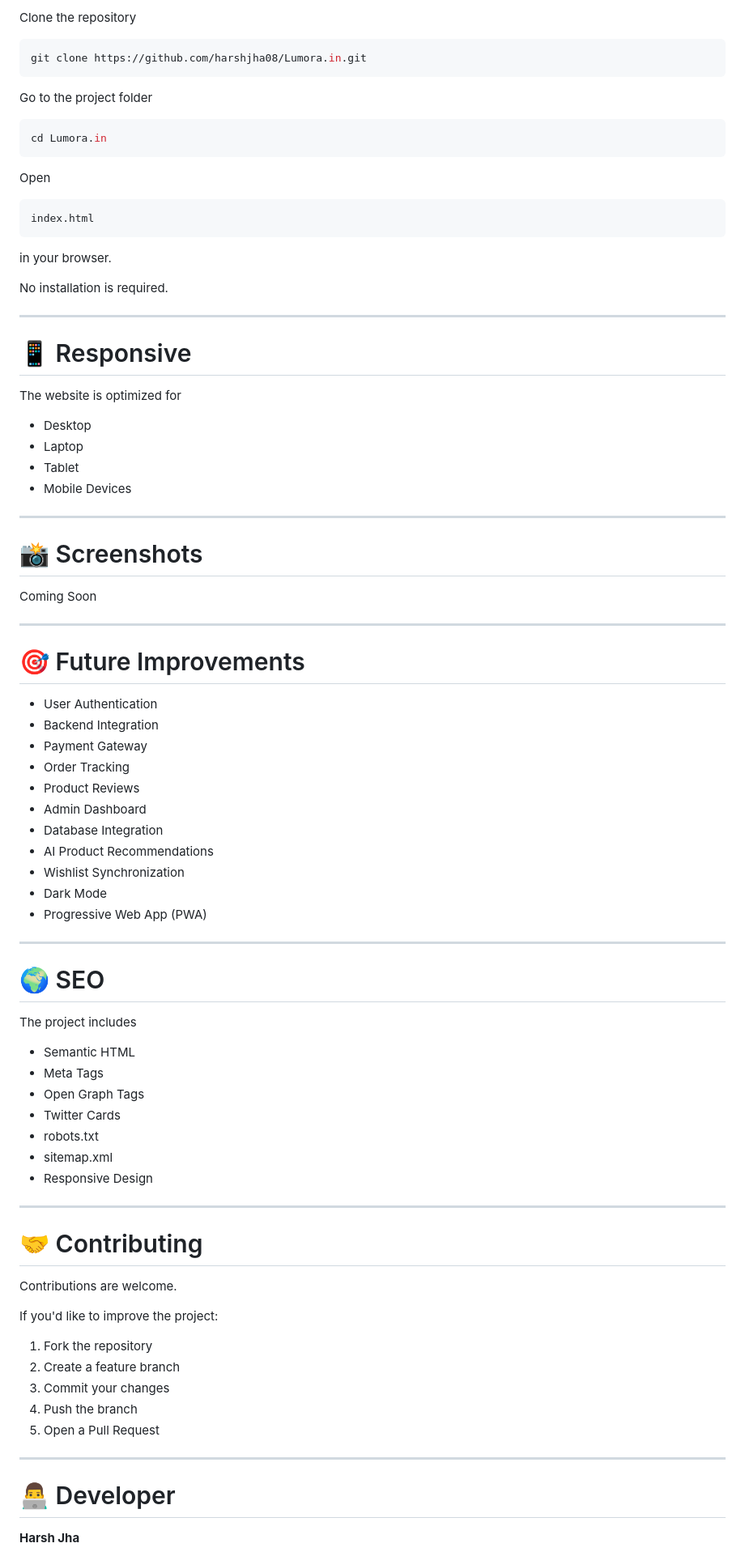
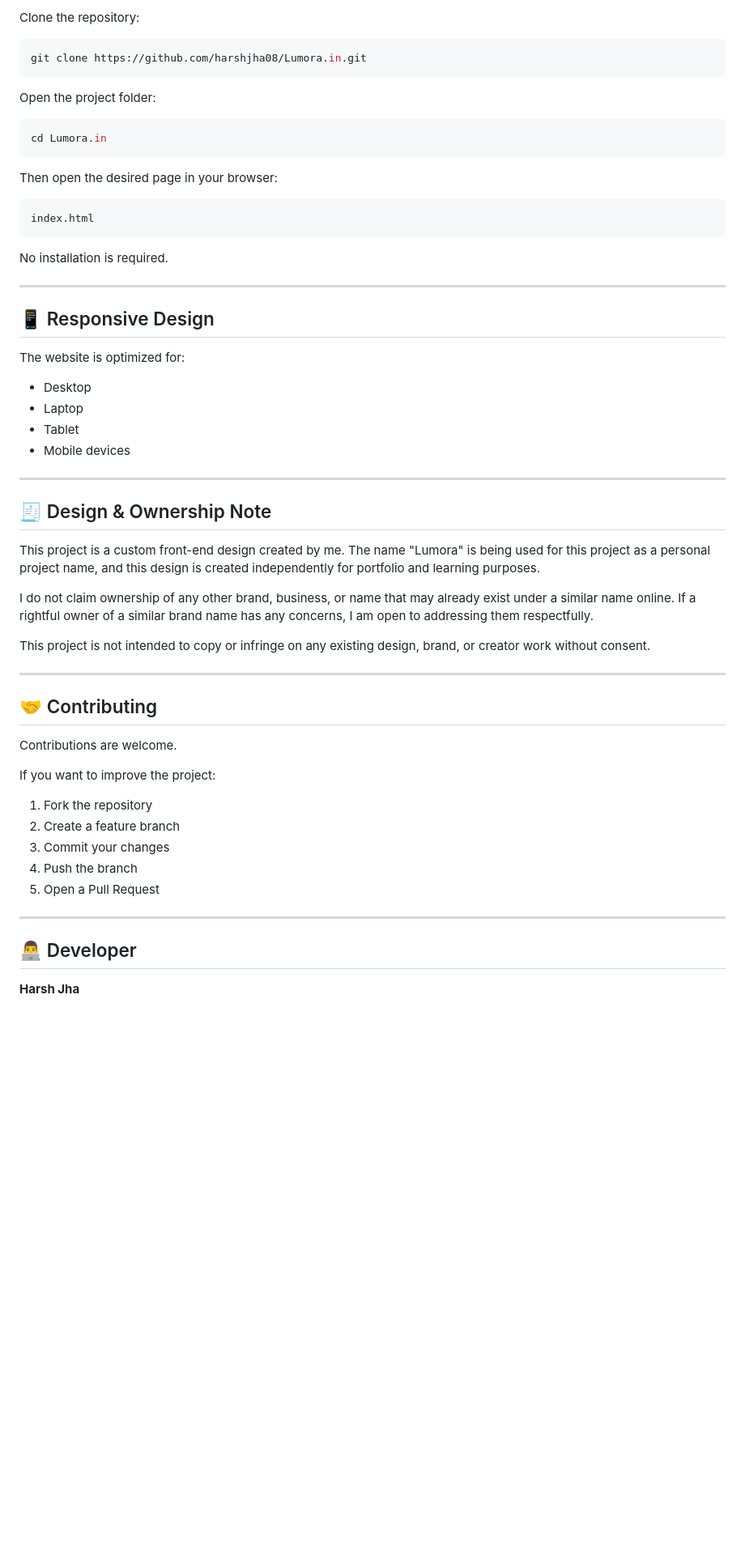
Before and after one commit to harshjha08/Lumora.in, a Markdown page: README.md, the part around one of its changes. Shown at 81% size. GitHub-like rendering; blank space fills up the shorter version.

````diff
--- a/README.md
+++ b/README.md
@@ -94,80 +85,52 @@ Lumora.in/
 
-Clone the repository
+Clone the repository:
 
 ```bash
 git clone https://github.com/harshjha08/Lumora.in.git
 ```
 
-Go to the project folder
+Open the project folder:
 
 ```bash
 cd Lumora.in
 ```
 
-Open
+Then open the desired page in your browser:
 
 ```text
 index.html
 ```
 
-in your browser.
-
 No installation is required.
 
 ---
 
-# 📱 Responsive
+## 📱 Responsive Design
 
-The website is optimized for
+The website is optimized for:
 
 - Desktop
 - Laptop
 - Tablet
-- Mobile Devices
+- Mobile devices
 
 ---
 
-# 📸 Screenshots
+## 🧾 Design & Ownership Note
 
-Coming Soon
+This project is a custom front-end design created by me. The name "Lumora" is being used for this project as a personal project name, and this design is created independently for portfolio and learning purposes.
+
+I do not claim ownership of any other brand, business, or name that may already exist under a similar name online. If a rightful owner of a similar brand name has any concerns, I am open to addressing them respectfully.
+
+This project is not intended to copy or infringe on any existing design, brand, or creator work without consent.
 
 ---
 
-# 🎯 Future Improvements
-
-- User Authentication
-- Backend Integration
-- Payment Gateway
-- Order Tracking
-- Product Reviews
-- Admin Dashboard
-- Database Integration
-- AI Product Recommendations
-- Wishlist Synchronization
-- Dark Mode
-- Progressive Web App (PWA)
-
----
-
-# 🌍 SEO
-
-The project includes
-
-- Semantic HTML
-- Meta Tags
-- Open Graph Tags
-- Twitter Cards
-- robots.txt
-- sitemap.xml
-- Responsive Design
-
----
-
-# 🤝 Contributing
+## 🤝 Contributing
 
 Contributions are welcome.
 
-If you'd like to improve the project:
+If you want to improve the project:
 
 1. Fork the repository
 2. Create a feature branch
@@ -177,7 +140,7 @@ If you'd like to improve the project:
 
 ---
 
-# 👨‍💻 Developer
+## 👨‍💻 Developer
 
 **Harsh Jha**
 
````
Also changed, not shown: other parts of README.md (+37 -52 lines).
